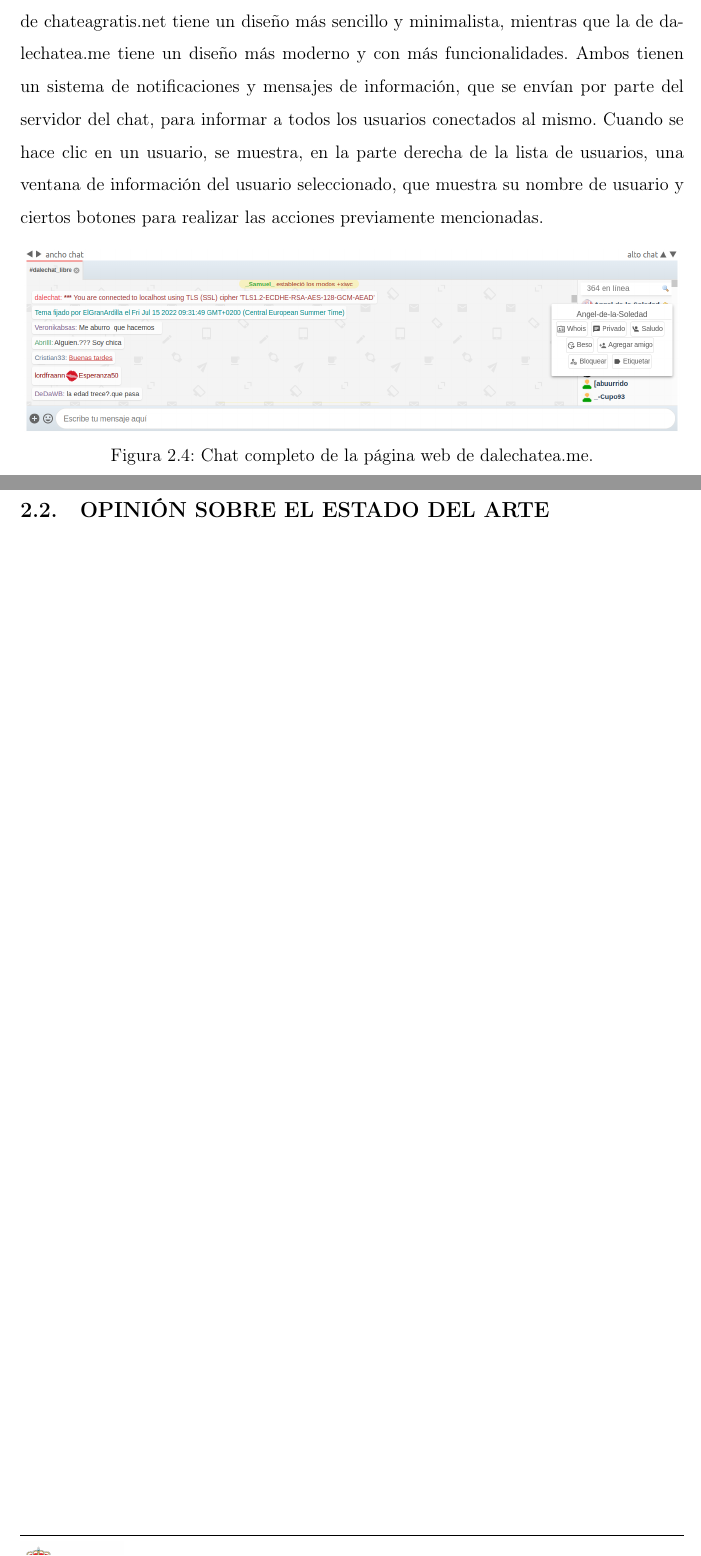
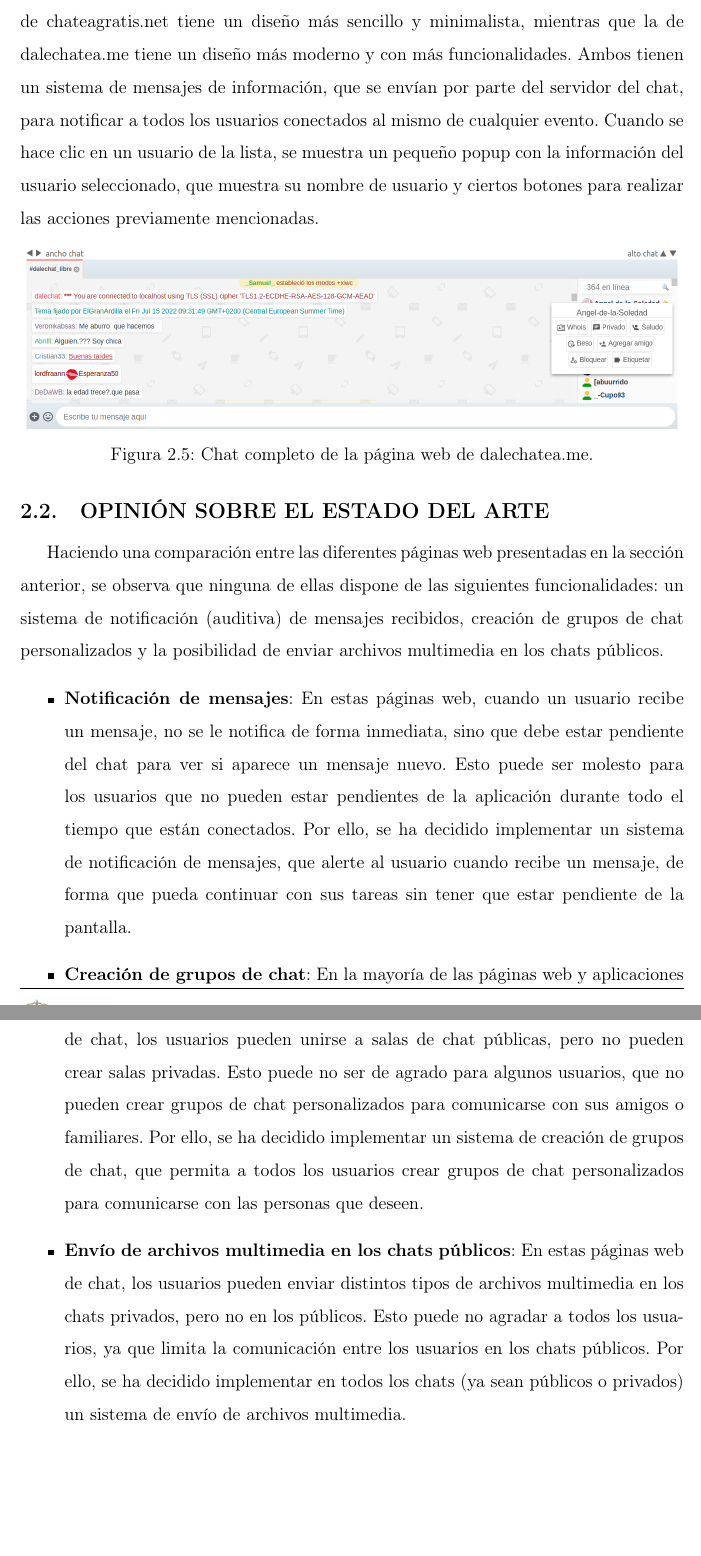
Before and after one commit to scastd00/rs-chat-documentation, a LaTeX document (src/main.tex, which reads src/chapters/estadoDelArte.tex, src/config.tex, src/glosario.tex): two parts of pages 14 and 15 of 62 before the commit and two parts of pages 15 and 16 of 44 after it, joined at a grey line, cut so that both start at the same text. Compiled offline with pdfLaTeX.

Commit message:
Added state-of-the-art opinion

```diff
--- a/src/chapters/estadoDelArte.tex
+++ b/src/chapters/estadoDelArte.tex
@@ -48,14 +59,15 @@ continuación, analizando sus características principales:
+		\label{fig:Chatsfriends}
+	\end{figure}
 \end{itemize}
 \label{itm:estadoDelArte}
 
-Ambas páginas tienen un diseño similar, con el chat en la parte central de la pantalla y un listado de usuarios en
-la parte derecha (ver imagen~\ref{fig:chatCompleto}).\ La página web de chateagratis.net tiene un diseño más sencillo
-y minimalista, mientras que la de
-dalechatea.me tiene un diseño más moderno y con más funcionalidades.\ Ambos tienen un sistema de notificaciones y
-mensajes de información, que se envían por parte del servidor del chat, para informar a todos los usuarios conectados
-al mismo.\ Cuando se hace clic en un usuario, se muestra, en la parte derecha de la lista de usuarios, una ventana de
-información del usuario seleccionado, que muestra su nombre de usuario y ciertos botones para realizar las acciones
-previamente mencionadas.
+Todas las páginas tienen un diseño similar, con el chat en la parte central de la pantalla y un listado de usuarios
+en la parte derecha (ver imagen~\ref{fig:chatCompleto}).\ La página web de chateagratis.net tiene un diseño más
+sencillo y minimalista, mientras que la de dalechatea.me tiene un diseño más moderno y con más funcionalidades.
+Ambos tienen un sistema de mensajes de información, que se envían por parte del servidor del chat, para notificar a
+todos los usuarios conectados al mismo de cualquier evento.\ Cuando se hace clic en un usuario de la lista, se
+muestra un pequeño popup con la información del usuario seleccionado, que muestra su nombre de usuario y ciertos
+botones para realizar las acciones previamente mencionadas.
 
 % Además, en la parte inferior de la ventana de información del usuario se muestra un listado de los últimos mensajes
 % enviados por el usuario seleccionado.
@@ -70,3 +82,29 @@ previamente mencionadas.
 
 
 \sect{Opinión sobre el estado del arte}{opinion-sobre-el-estado-del-arte}
+
+Haciendo una comparación entre las diferentes páginas web presentadas en la sección anterior, se
+observa que ninguna de ellas dispone de las siguientes funcionalidades: un sistema de notificación (auditiva)
+de mensajes recibidos, creación de grupos de chat personalizados y la posibilidad de enviar archivos
+multimedia en los chats públicos.
+
+\begin{itemize}
+	\item \textbf{Notificación de mensajes}: En estas páginas web, cuando un usuario recibe un mensaje, no se le
+	notifica de forma inmediata, sino que debe estar pendiente del chat para ver si aparece un mensaje nuevo.
+	Esto puede ser molesto para los usuarios que no pueden estar pendientes de la aplicación durante todo el
+	tiempo que están conectados.\ Por ello, se ha decidido implementar un sistema de notificación de mensajes,
+	que alerte al usuario cuando recibe un mensaje, de forma que pueda continuar con sus tareas sin tener que
+	estar pendiente de la pantalla.
+
+	\item \textbf{Creación de grupos de chat}: En la mayoría de las páginas web y aplicaciones de chat, los usuarios
+	pueden unirse a salas de chat públicas, pero no pueden crear salas privadas.\ Esto puede no ser de agrado
+	para algunos usuarios, que no pueden crear grupos de chat personalizados para comunicarse con sus amigos o
+	familiares.\ Por ello, se ha decidido implementar un sistema de creación de grupos de chat, que permita a
+	todos los usuarios crear grupos de chat personalizados para comunicarse con las personas que deseen.
+
+	\item \textbf{Envío de archivos multimedia en los chats públicos}: En estas páginas web
+	de chat, los usuarios pueden enviar distintos tipos de archivos multimedia en los chats privados, pero no en
+	los públicos.\ Esto puede no agradar a todos los usuarios, ya que limita la comunicación entre los usuarios en los
+	chats públicos.\ Por ello, se ha decidido implementar en todos los chats (ya sean públicos o privados) un sistema
+	de envío de archivos multimedia.
+\end{itemize}
--- a/src/config.tex
+++ b/src/config.tex
@@ -6,7 +6,7 @@
 \fancyfoot{} % Clear all footer fields
 \fancyfoot[R]{Samuel}
 \fancyfoot[L]{
-	\raisebox{-0.4\height}{\includegraphics[scale=0.4]{imageULE}}
+	\raisebox{-0.4\height}{\includegraphics[scale=0.36]{imageULE}}
 }
 
 % Horizontal line at top and bottom of page
--- a/src/glosario.tex
+++ b/src/glosario.tex
@@ -3,9 +3,18 @@
 	description={Es la parte de la aplicación que se ejecuta en el navegador del usuario}
 }
 
+%%%%%%%%%%%%%%%%%%%%%%%%%%%%%%%%%%%%%%%%%%%%%
+%%%%               Términos               %%%
+%%%%%%%%%%%%%%%%%%%%%%%%%%%%%%%%%%%%%%%%%%%%%
+
 \newglossaryentry{Backend}{
 	name={Backend},
 	description={Es la parte de la aplicación que se ejecuta en el servidor}
+}
+
+\newglossaryentry{Bot}{
+	name={Bot},
+	description={Es un programa que se ejecuta en un servidor y que puede interactuar con los usuarios}
 }
 
 \newglossaryentry{Cluster}{
@@ -38,6 +47,11 @@
 	description={Es un fichero que contiene las instrucciones para crear una imagen Docker}
 }
 
+\newglossaryentry{popup}{
+	name={popup},
+	description={Es una ventana emergente que se abre en el navegador}
+}
+
 %\newglossaryentry{Contenedor Docker}{
 %	name={Contenedor Docker},
 %	description={Es una instancia ejecutable de una imagen Docker}
--- a/src/main.tex
+++ b/src/main.tex
@@ -2,7 +2,7 @@
 %! Date = 21/9/22
 
 % Preamble
-\documentclass[12pt]{report}
+\documentclass[a4paper,12pt]{report}
 
 % Packages
 % Spanish-specific commands
```
Also changed, not shown: src/chapters/anexos.tex (+2 -1 lines), src/chapters/intro/motivacion.tex (+1 -1 lines), src/chapters/intro/objetivos.tex (+1 -1 lines), src/escala_valoraciones.md (added, +27 -0 lines), README.md, out/main.pdf, src/res/images/Chatsfriends.png (added), src/chapters/estadoDelArte.tex (13 more changed lines), src/glosario.tex (3 more changed lines), 1 other file.
